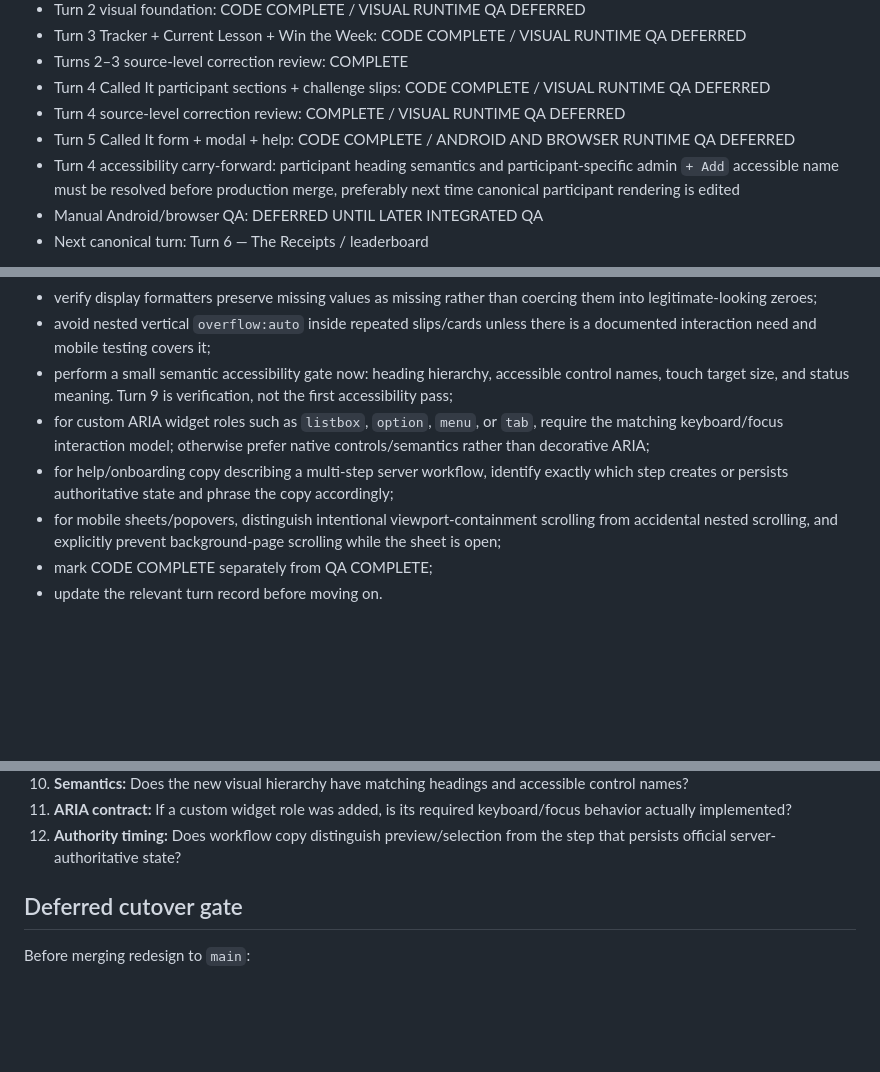
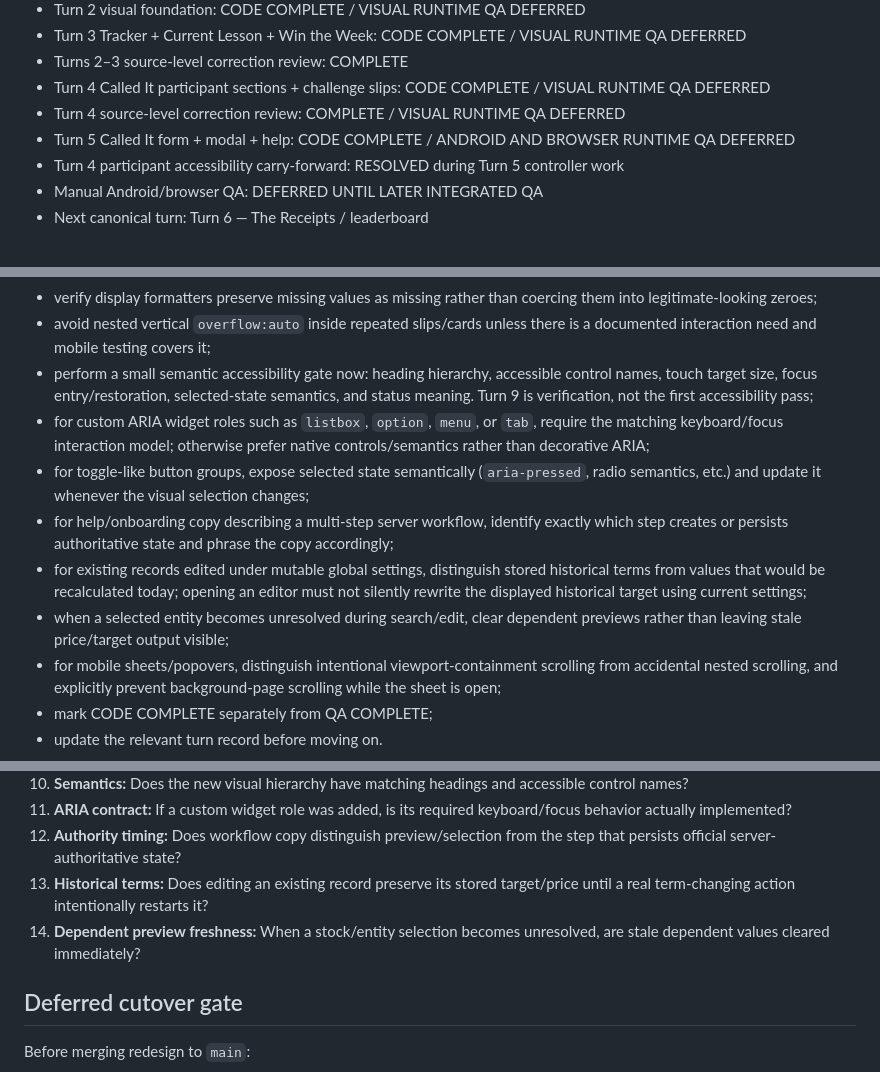
Before and after one commit to caviarmy/invest-or-die, a Markdown page: docs/goblin-brokerage/implementation-control.md, 3 parts joined by grey strips. Drawn GitHub-style; blank space fills up the shorter version.

Commit message:
Record final Turn 5 review gates

```diff
--- a/docs/goblin-brokerage/implementation-control.md
+++ b/docs/goblin-brokerage/implementation-control.md
@@ -18,7 +18,7 @@ This repository record exists so a fresh implementation turn can recover the cri
 - Turn 4 Called It participant sections + challenge slips: CODE COMPLETE / VISUAL RUNTIME QA DEFERRED
 - Turn 4 source-level correction review: COMPLETE / VISUAL RUNTIME QA DEFERRED
 - Turn 5 Called It form + modal + help: CODE COMPLETE / ANDROID AND BROWSER RUNTIME QA DEFERRED
-- Turn 4 accessibility carry-forward: participant heading semantics and participant-specific admin `+ Add` accessible name must be resolved before production merge, preferably next time canonical participant rendering is edited
+- Turn 4 participant accessibility carry-forward: RESOLVED during Turn 5 controller work
 - Manual Android/browser QA: DEFERRED UNTIL LATER INTEGRATED QA
 - Next canonical turn: Turn 6 — The Receipts / leaderboard
 
@@ -75,9 +75,12 @@ After coding:
 - verify compact empty states remain compact after Grid/Flex cross-axis sizing and desktop media rules are applied;
 - verify display formatters preserve missing values as missing rather than coercing them into legitimate-looking zeroes;
 - avoid nested vertical `overflow:auto` inside repeated slips/cards unless there is a documented interaction need and mobile testing covers it;
-- perform a small semantic accessibility gate now: heading hierarchy, accessible control names, touch target size, and status meaning. Turn 9 is verification, not the first accessibility pass;
+- perform a small semantic accessibility gate now: heading hierarchy, accessible control names, touch target size, focus entry/restoration, selected-state semantics, and status meaning. Turn 9 is verification, not the first accessibility pass;
 - for custom ARIA widget roles such as `listbox`, `option`, `menu`, or `tab`, require the matching keyboard/focus interaction model; otherwise prefer native controls/semantics rather than decorative ARIA;
+- for toggle-like button groups, expose selected state semantically (`aria-pressed`, radio semantics, etc.) and update it whenever the visual selection changes;
 - for help/onboarding copy describing a multi-step server workflow, identify exactly which step creates or persists authoritative state and phrase the copy accordingly;
+- for existing records edited under mutable global settings, distinguish stored historical terms from values that would be recalculated today; opening an editor must not silently rewrite the displayed historical target using current settings;
+- when a selected entity becomes unresolved during search/edit, clear dependent previews rather than leaving stale price/target output visible;
 - for mobile sheets/popovers, distinguish intentional viewport-containment scrolling from accidental nested scrolling, and explicitly prevent background-page scrolling while the sheet is open;
 - mark CODE COMPLETE separately from QA COMPLETE;
 - update the relevant turn record before moving on.
@@ -98,6 +101,8 @@ Every later visual turn must explicitly answer these questions before it is call
 10. **Semantics:** Does the new visual hierarchy have matching headings and accessible control names?
 11. **ARIA contract:** If a custom widget role was added, is its required keyboard/focus behavior actually implemented?
 12. **Authority timing:** Does workflow copy distinguish preview/selection from the step that persists official server-authoritative state?
+13. **Historical terms:** Does editing an existing record preserve its stored target/price until a real term-changing action intentionally restarts it?
+14. **Dependent preview freshness:** When a stock/entity selection becomes unresolved, are stale dependent values cleared immediately?
 
 ## Deferred cutover gate
 
```
